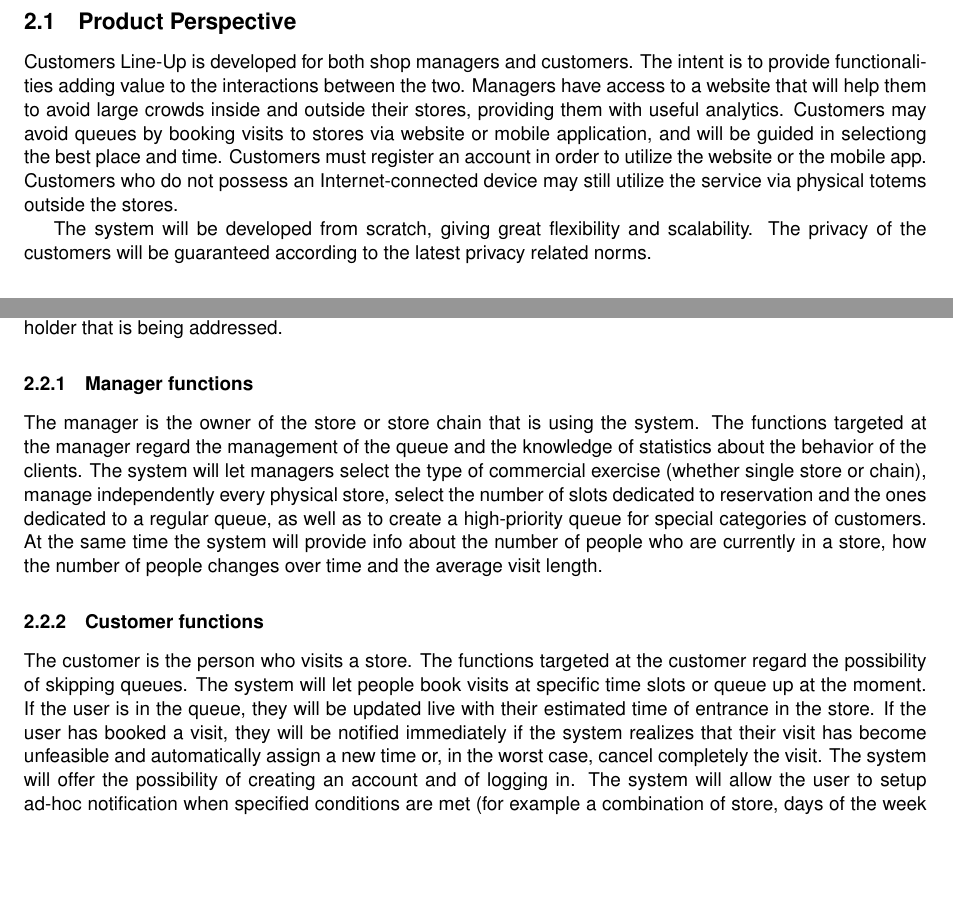
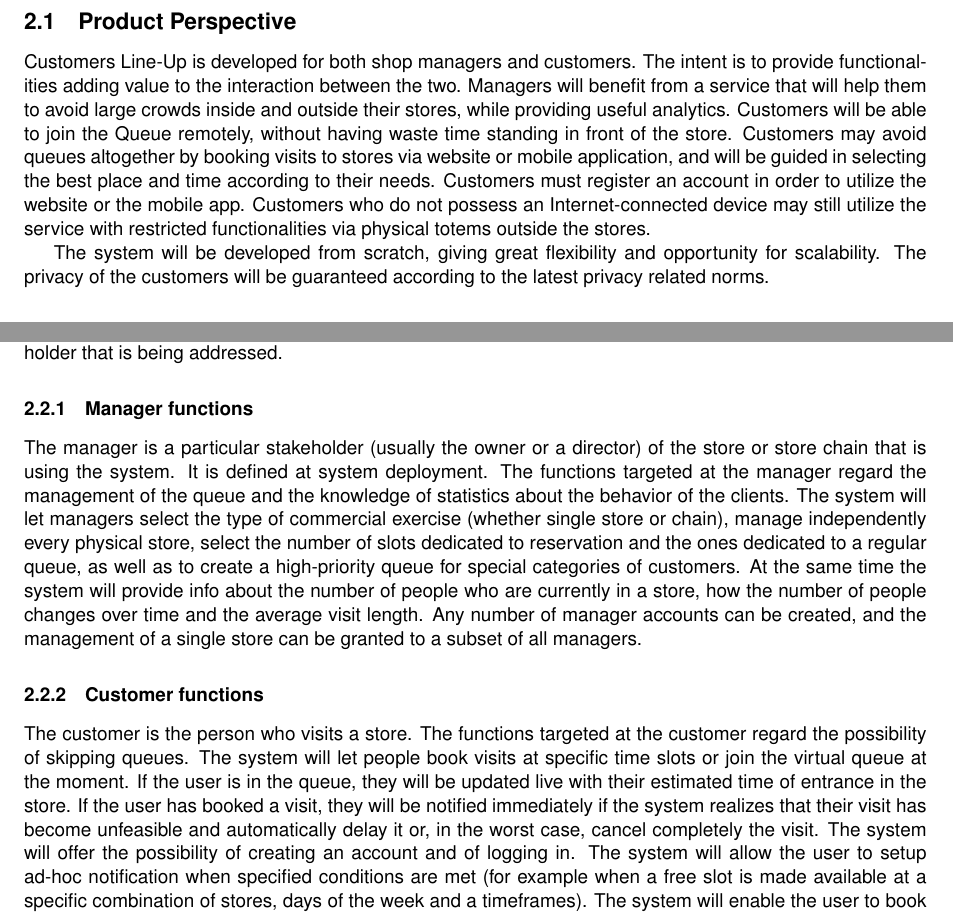
Before and after one commit to andreafra/Software-Engineering-2-Project-2021, a LaTeX document (RASD/rasd.tex, which reads RASD/sections/overall_description.tex): two parts of pages 8 and 10 of 29 before the commit and two parts of pages 8 and 11 of 29 after it, joined at a grey line, cut so that both start at the same text, the shorter picture padded with empty space. Compiled offline with pdfLaTeX.

Commit message:
various fixes up to section 3

```diff
--- a/RASD/sections/overall_description.tex
+++ b/RASD/sections/overall_description.tex
@@ -5,13 +5,14 @@
 \subsection{Product Perspective}
 
 Customers Line-Up is developed for both shop managers and customers.
-The intent is to provide functionalities adding value to the interactions between the two.
-Managers have access to a website that will help them to avoid large crowds inside and outside their stores, providing them with useful analytics.
-Customers may avoid queues by booking visits to stores via website or mobile application, and will be guided in selectiong the best place and time.
+The intent is to provide functionalities adding value to the interaction between the two.
+Managers will benefit from a service that will help them to avoid large crowds inside and outside their stores, while providing useful analytics.
+Customers will be able to join the Queue remotely, without having waste time standing in front of the store.
+Customers may avoid queues altogether by booking visits to stores via website or mobile application, and will be guided in selecting the best place and time according to their needs.
 Customers must register an account in order to utilize the website or the mobile app.
-Customers who do not possess an Internet-connected device may still utilize the service via physical totems outside the stores.
+Customers who do not possess an Internet-connected device may still utilize the service with restricted functionalities via physical totems outside the stores.
 
-The system will be developed from scratch, giving great flexibility and scalability.
+The system will be developed from scratch, giving great flexibility and opportunity for scalability.
 The privacy of the customers will be guaranteed according to the latest privacy related norms.
 
 \subsubsection{Entities diagram}
@@ -74,21 +82,23 @@ The privacy of the customers will be guaranteed according to the latest privacy
 The functions of Customer Line-Up can be clearly divided in two categories, based on the type of the stakeholder that is being addressed.
 
 \subsubsection{Manager functions}
-The manager is the owner of the store or store chain that is using the system.
+The manager is a particular stakeholder (usually the owner or a director) of the store or store chain that is using the system.
+It is defined at system deployment.
 The functions targeted at the manager regard the management of the queue and the knowledge of statistics about the behavior of the clients.
 The system will let managers select the type of commercial exercise (whether single store or chain), manage independently every physical store, select the number of slots dedicated to reservation and the ones dedicated to a regular queue, as well as to create a high-priority queue for special categories of customers.
 At the same time the system will provide info about the number of people who are currently in a store,
 how the number of people changes over time and the average visit length.
+Any number of manager accounts can be created, and the management of a single store can be granted to a subset of all managers.
 
 \subsubsection{Customer functions}
 The customer is the person who visits a store.
 The functions targeted at the customer regard the possibility of skipping queues.
-The system will let people book visits at specific time slots or queue up at the moment.
+The system will let people book visits at specific time slots or join the virtual queue at the moment.
 If the user is in the queue, they will be updated live with their estimated time of entrance in the store.
 If the user has booked a visit, they will be notified immediately if the system realizes that
-their visit has become unfeasible and automatically assign a new time or, in the worst case, cancel completely the visit.
+their visit has become unfeasible and automatically delay it or, in the worst case, cancel completely the visit.
 The system will offer the possibility of creating an account and of logging in.
-The system will allow the user to setup ad-hoc notification when specified conditions are met (for example a combination of store, days of the week and a timeframe).
+The system will allow the user to setup ad-hoc notification when specified conditions are met (for example when a free slot is made available at a specific combination of stores, days of the week and a timeframes).
 The system will enable the user to book a visit applying filters to stores based on the following criteria: distance from the current position of the user, available days of the week and time frame of the available slots.
 
 
```
Also changed, not shown: RASD/sections/introduction.tex (+3 -3 lines), RASD/rasd.pdf, RASD/uml/app_state.png (added), RASD/uml/client_state_chart.png, RASD/uml/visit_state_diagram.png, RASD/sections/overall_description.tex (11 more changed lines), 3 other files.
